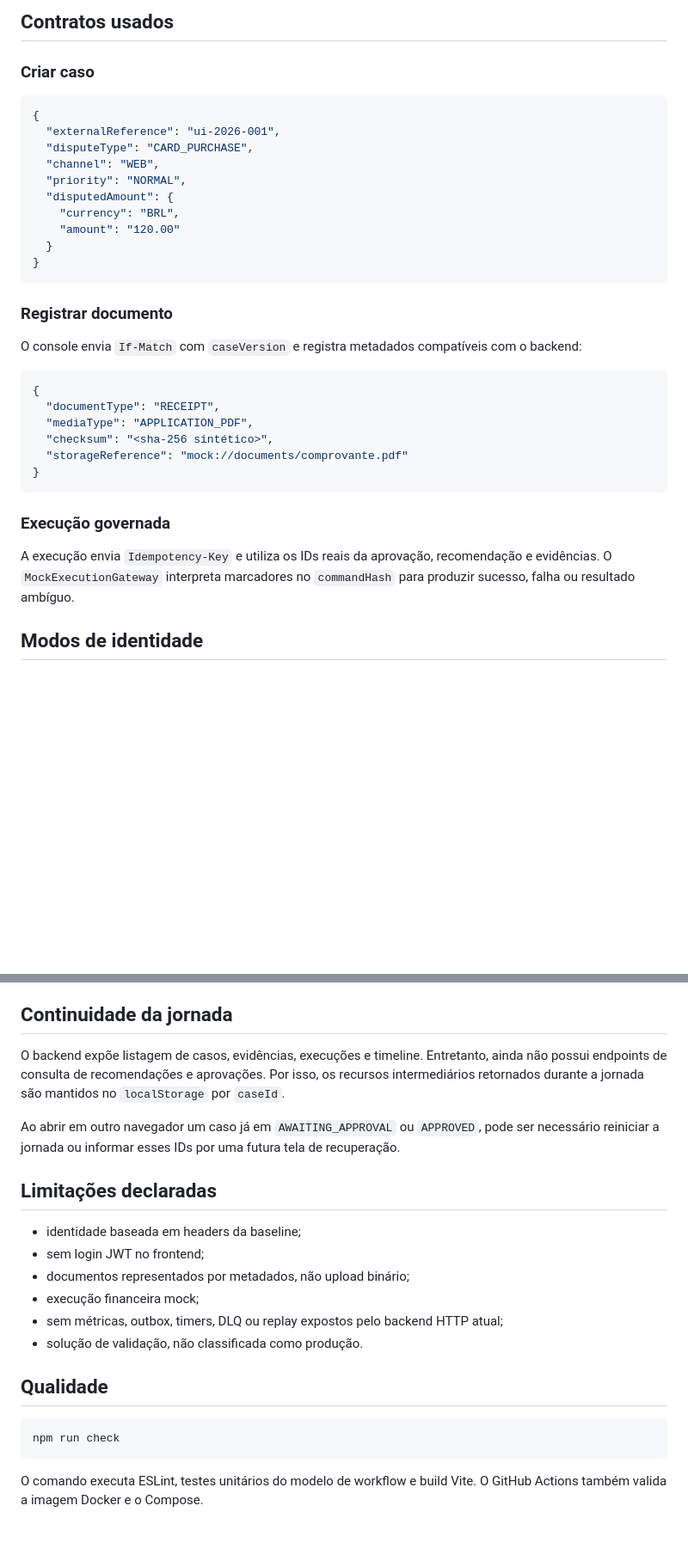
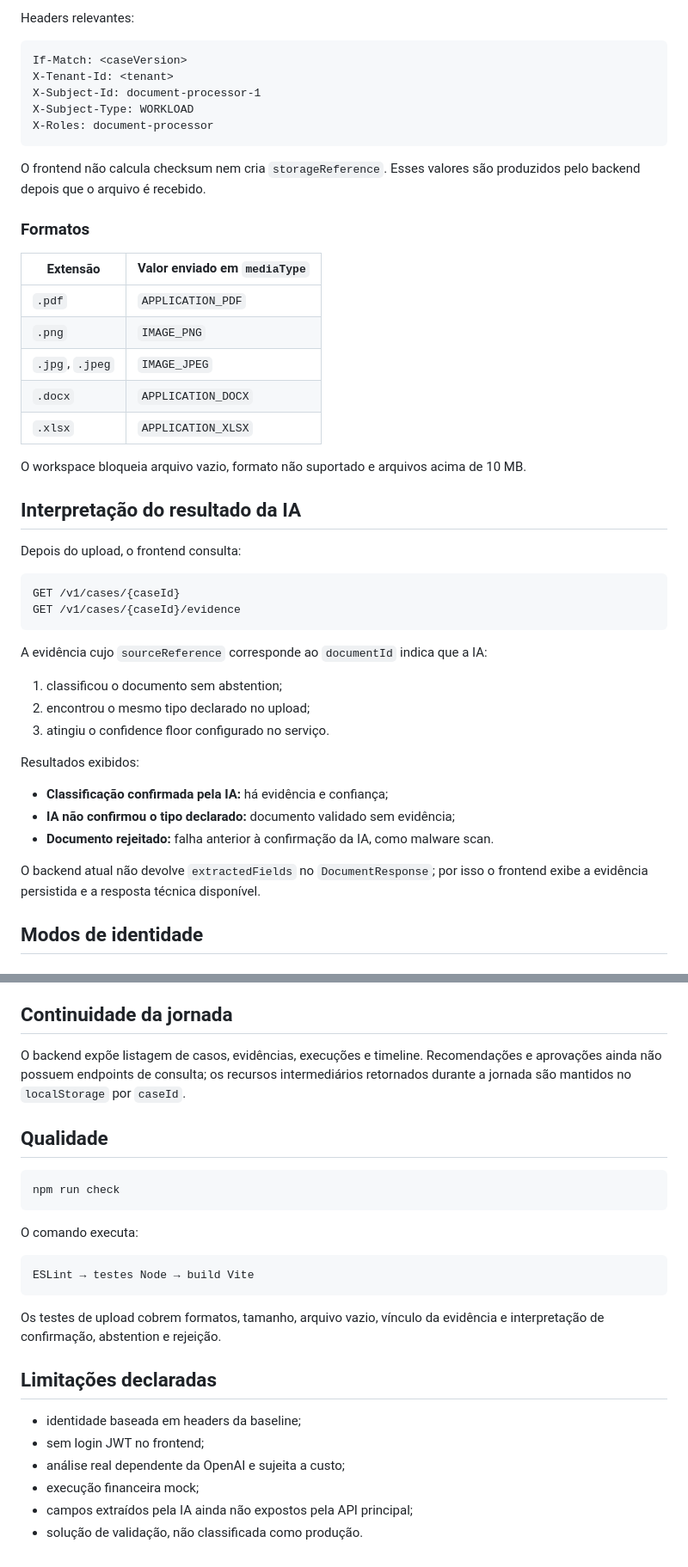
Before and after one commit to leandrosflora/intelligent-backoffice-frontend, a Markdown page: intelligent-backoffice-frontend/README.md, 2 parts joined by grey strips. Shown at 86% size. Rendered like a GitHub page; blank space fills up the shorter version.

````diff
--- a/intelligent-backoffice-frontend/README.md
+++ b/intelligent-backoffice-frontend/README.md
@@ -71,38 +96,51 @@ BACKEND_URL=http://host.docker.internal:5260 docker compose up -d --build
 ```
 
-## Contratos usados
+Headers relevantes:
 
-### Criar caso
-
-```json
-{
-  "externalReference": "ui-2026-001",
-  "disputeType": "CARD_PURCHASE",
-  "channel": "WEB",
-  "priority": "NORMAL",
-  "disputedAmount": {
-    "currency": "BRL",
-    "amount": "120.00"
-  }
-}
+```text
+If-Match: <caseVersion>
+X-Tenant-Id: <tenant>
+X-Subject-Id: document-processor-1
+X-Subject-Type: WORKLOAD
+X-Roles: document-processor
 ```
 
-### Registrar documento
+O frontend não calcula checksum nem cria `storageReference`. Esses valores são produzidos pelo backend depois que o arquivo é recebido.
 
-O console envia `If-Match` com `caseVersion` e registra metadados compatíveis com o backend:
+### Formatos
 
-```json
-{
-  "documentType": "RECEIPT",
-  "mediaType": "APPLICATION_PDF",
-  "checksum": "<sha-256 sintético>",
-  "storageReference": "mock://documents/comprovante.pdf"
-}
+| Extensão | Valor enviado em `mediaType` |
+|---|---|
+| `.pdf` | `APPLICATION_PDF` |
+| `.png` | `IMAGE_PNG` |
+| `.jpg`, `.jpeg` | `IMAGE_JPEG` |
+| `.docx` | `APPLICATION_DOCX` |
+| `.xlsx` | `APPLICATION_XLSX` |
+
+O workspace bloqueia arquivo vazio, formato não suportado e arquivos acima de 10 MB.
+
+## Interpretação do resultado da IA
+
+Depois do upload, o frontend consulta:
+
+```text
+GET /v1/cases/{caseId}
+GET /v1/cases/{caseId}/evidence
 ```
 
-### Execução governada
+A evidência cujo `sourceReference` corresponde ao `documentId` indica que a IA:
 
-A execução envia `Idempotency-Key` e utiliza os IDs reais da aprovação, recomendação e evidências. O `MockExecutionGateway` interpreta marcadores no `commandHash` para produzir sucesso, falha ou resultado ambíguo.
+1. classificou o documento sem abstention;
+2. encontrou o mesmo tipo declarado no upload;
+3. atingiu o confidence floor configurado no serviço.
+
+Resultados exibidos:
+
+- **Classificação confirmada pela IA:** há evidência e confiança;
+- **IA não confirmou o tipo declarado:** documento validado sem evidência;
+- **Documento rejeitado:** falha anterior à confirmação da IA, como malware scan.
+
+O backend atual não devolve `extractedFields` no `DocumentResponse`; por isso o frontend exibe a evidência persistida e a resposta técnica disponível.
 
 ## Modos de identidade
 
@@ -125,18 +163,7 @@ Mantém a identidade selecionada em todas as chamadas. Esse modo permite validar
 
 ## Continuidade da jornada
 
-O backend expõe listagem de casos, evidências, execuções e timeline. Entretanto, ainda não possui endpoints de consulta de recomendações e aprovações. Por isso, os recursos intermediários retornados durante a jornada são mantidos no `localStorage` por `caseId`.
-
-Ao abrir em outro navegador um caso já em `AWAITING_APPROVAL` ou `APPROVED`, pode ser necessário reiniciar a jornada ou informar esses IDs por uma futura tela de recuperação.
-
-## Limitações declaradas
-
-- identidade baseada em headers da baseline;
-- sem login JWT no frontend;
-- documentos representados por metadados, não upload binário;
-- execução financeira mock;
-- sem métricas, outbox, timers, DLQ ou replay expostos pelo backend HTTP atual;
-- solução de validação, não classificada como produção.
+O backend expõe listagem de casos, evidências, execuções e timeline. Recomendações e aprovações ainda não possuem endpoints de consulta; os recursos intermediários retornados durante a jornada são mantidos no `localStorage` por `caseId`.
 
 ## Qualidade
 
@@ -144,4 +171,19 @@ Ao abrir em outro navegador um caso já em `AWAITING_APPROVAL` ou `APPROVED`, po
 npm run check
 ```
 
-O comando executa ESLint, testes unitários do modelo de workflow e build Vite. O GitHub Actions também valida a imagem Docker e o Compose.
+O comando executa:
+
+```text
+ESLint → testes Node → build Vite
+```
+
+Os testes de upload cobrem formatos, tamanho, arquivo vazio, vínculo da evidência e interpretação de confirmação, abstention e rejeição.
+
+## Limitações declaradas
+
+- identidade baseada em headers da baseline;
+- sem login JWT no frontend;
+- análise real dependente da OpenAI e sujeita a custo;
+- execução financeira mock;
+- campos extraídos pela IA ainda não expostos pela API principal;
+- solução de validação, não classificada como produção.
````
Also changed, not shown: other parts of intelligent-backoffice-frontend/README.md (+49 -24 lines).
